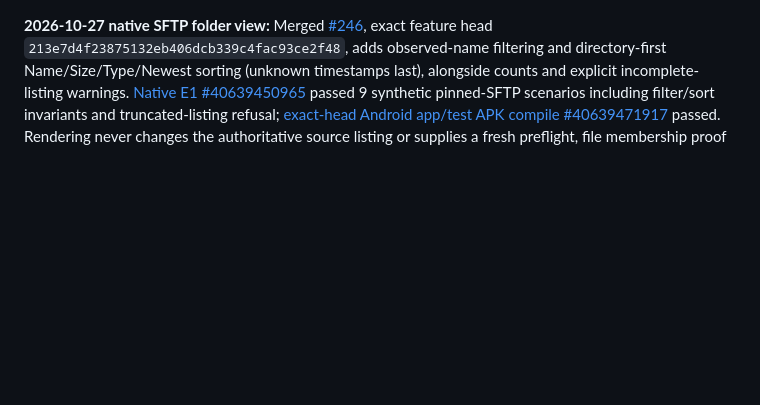
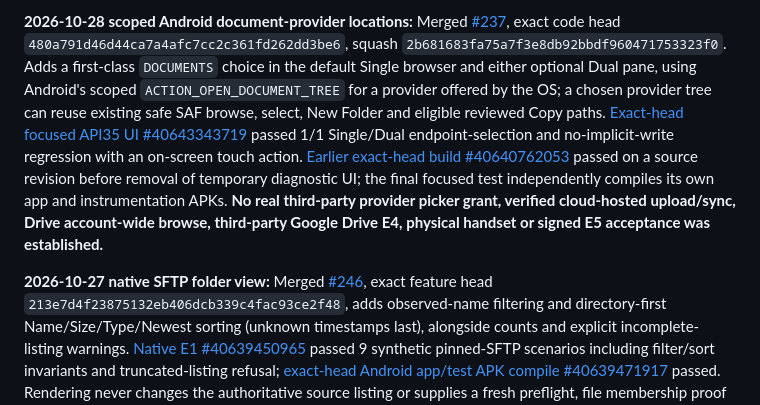
Before and after one commit to gamesbyian/Expository, a Markdown page: docs/android-transfer/RELEASE-READINESS.md, the part around the change. GitHub-like rendering; blank space fills up the shorter version.

```diff
--- a/docs/android-transfer/RELEASE-READINESS.md
+++ b/docs/android-transfer/RELEASE-READINESS.md
@@ -1,3 +1,5 @@
+**2026-10-28 scoped Android document-provider locations:** Merged [#237](https://github.com/gamesbyian/Expository/pull/237), exact code head `480a791d46d44ca7a4afc7cc2c361fd262dd3be6`, squash `2b681683fa75a7f3e8db92bbdf960471753323f0`. Adds a first-class `DOCUMENTS` choice in the default Single browser and either optional Dual pane, using Android's scoped `ACTION_OPEN_DOCUMENT_TREE` for a provider offered by the OS; a chosen provider tree can reuse existing safe SAF browse, select, New Folder and eligible reviewed Copy paths. [Exact-head focused API35 UI #40643343719](https://github.com/gamesbyian/Expository/actions/runs/40643343719) passed 1/1 Single/Dual endpoint-selection and no-implicit-write regression with an on-screen touch action. [Earlier exact-head build #40640762053](https://github.com/gamesbyian/Expository/actions/runs/40640762053) passed on a source revision before removal of temporary diagnostic UI; the final focused test independently compiles its own app and instrumentation APKs. **No real third-party provider picker grant, verified cloud-hosted upload/sync, Drive account-wide browse, third-party Google Drive E4, physical handset or signed E5 acceptance was established.**
+
 **2026-10-27 native SFTP folder view:** Merged [#246](https://github.com/gamesbyian/Expository/pull/246), exact feature head `213e7d4f23875132eb406dcb339c4fac93ce2f48`, adds observed-name filtering and directory-first Name/Size/Type/Newest sorting (unknown timestamps last), alongside counts and explicit incomplete-listing warnings. [Native E1 #40639450965](https://github.com/gamesbyian/Expository/actions/runs/40639450965) passed 9 synthetic pinned-SFTP scenarios including filter/sort invariants and truncated-listing refusal; [exact-head Android app/test APK compile #40639471917](https://github.com/gamesbyian/Expository/actions/runs/40639471917) passed. Rendering never changes the authoritative source listing or supplies a fresh preflight, file membership proof or transfer receipt. No real E2 UI click, E4 device, third-party SFTP or signed E5 release is proven.
 
 **2026-10-27 public GitHub URL browsing:** Merged [#238](https://github.com/gamesbyian/Expository/pull/238), exact head `85a3b86f18e49a77894fb31719279f4638da90e5`, adds canonical public GitHub HTTPS repo links and full-commit-SHA directory permalink navigation to native Single/Dual. Rejects userinfo, query/fragment tokens, alternate hosts, encoded paths, branch/folder ambiguity and traversal. [Scoped API35 14/14 synthetic #40637044345](https://github.com/gamesbyian/Expository/actions/runs/40637044345), [app/test compile #40637037590](https://github.com/gamesbyian/Expository/actions/runs/40637037590), native E1 passed. This is no live GitHub network E4, private account, direct file permalink, writable repository or beta gate promotion.
```
Also changed, not shown: android-transfer/WORK-QUEUE.md (+3 -2 lines), docs/android-transfer/UNIVERSAL-LOCATIONS.md (+2 -0 lines).
